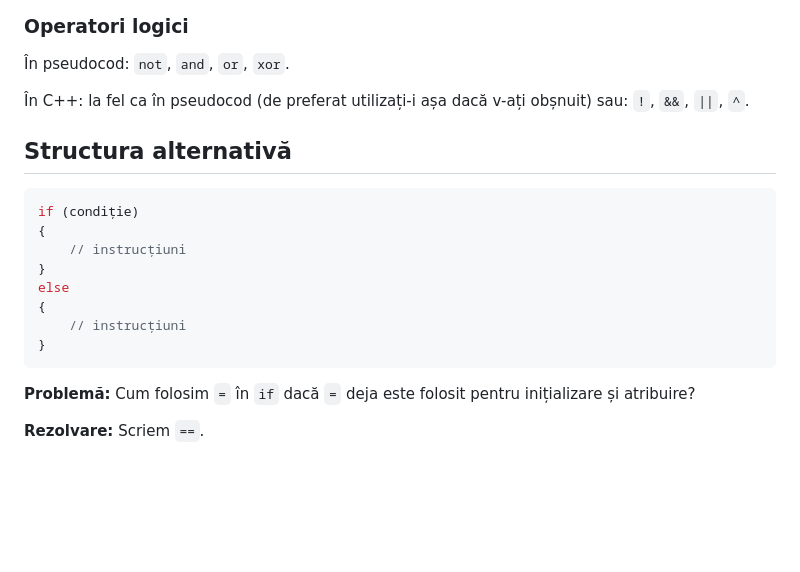
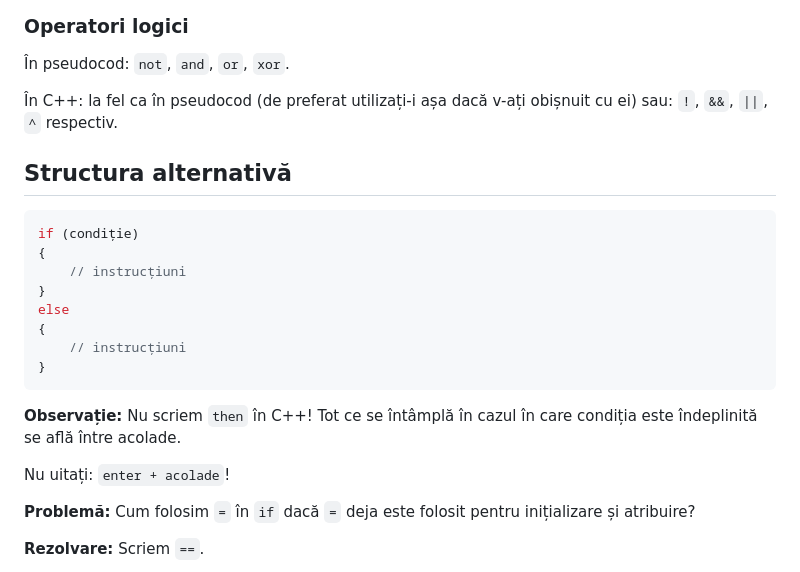
Before and after one commit to stefanpatrichi/tutors-of-cnmb, a Markdown page: 2024-02-02/intro.md, the part around the change. GitHub-like rendering; blank space fills up the shorter version.

Commit message:
typo + clarifications

````diff
--- a/2024-02-02/intro.md
+++ b/2024-02-02/intro.md
@@ -91,7 +91,7 @@ cout << expr; // afișează -28
 
 În pseudocod: `not`, `and`, `or`, `xor`.
 
-În C++: la fel ca în pseudocod (de preferat utilizați-i așa dacă v-ați obșnuit) sau: `!`, `&&`, `||`, `^`.
+În C++: la fel ca în pseudocod (de preferat utilizați-i așa dacă v-ați obișnuit cu ei) sau: `!`, `&&`, `||`, `^` respectiv.
 
 ## Structura alternativă
 
@@ -105,6 +105,9 @@ else
     // instrucțiuni
 }
 ```
+**Observație:** Nu scriem `then` în C++! Tot ce se întâmplă în cazul în care condiția este îndeplinită se află între acolade.
+
+Nu uitați: `enter + acolade`!
 
 **Problemă:** Cum folosim `=` în `if` dacă `=` deja este folosit pentru inițializare și atribuire?
 
````
